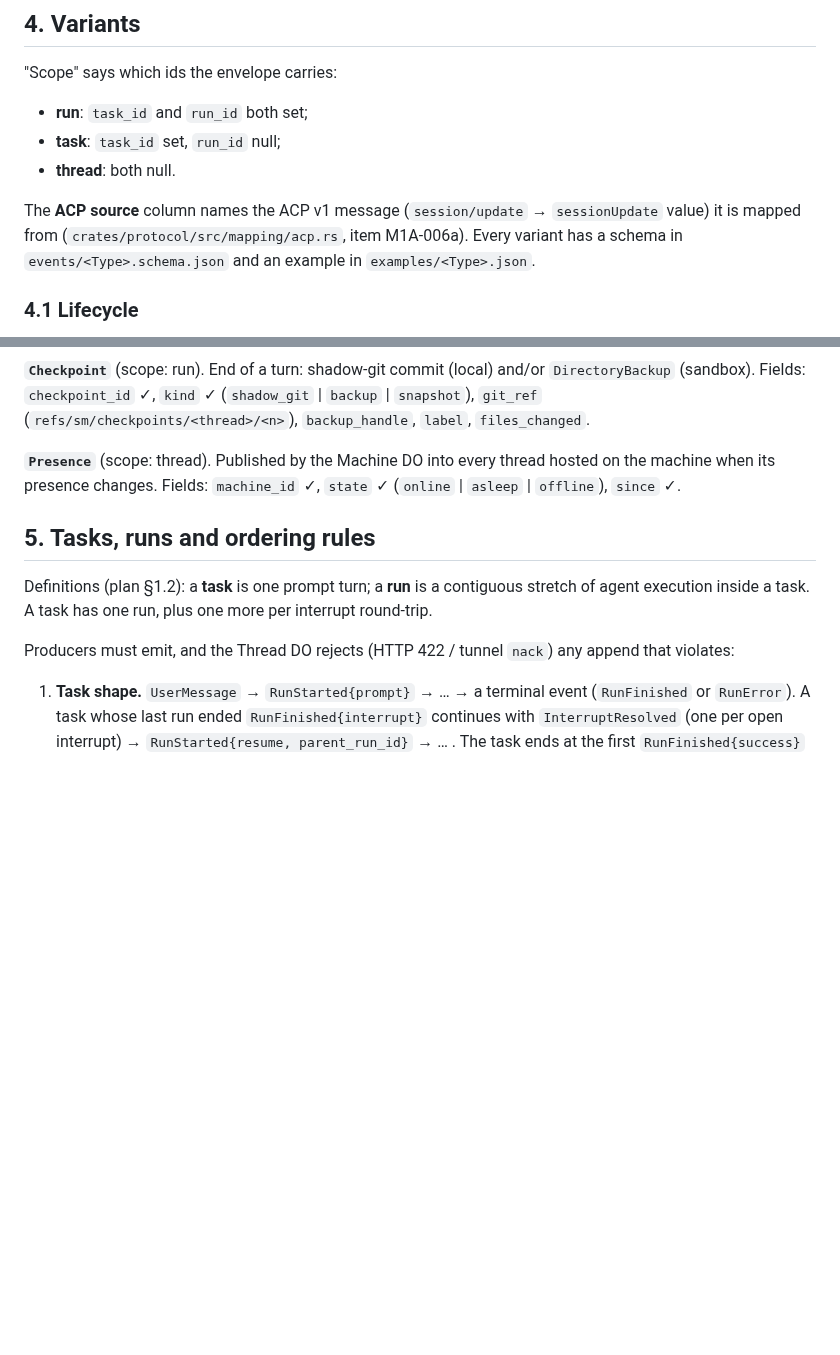
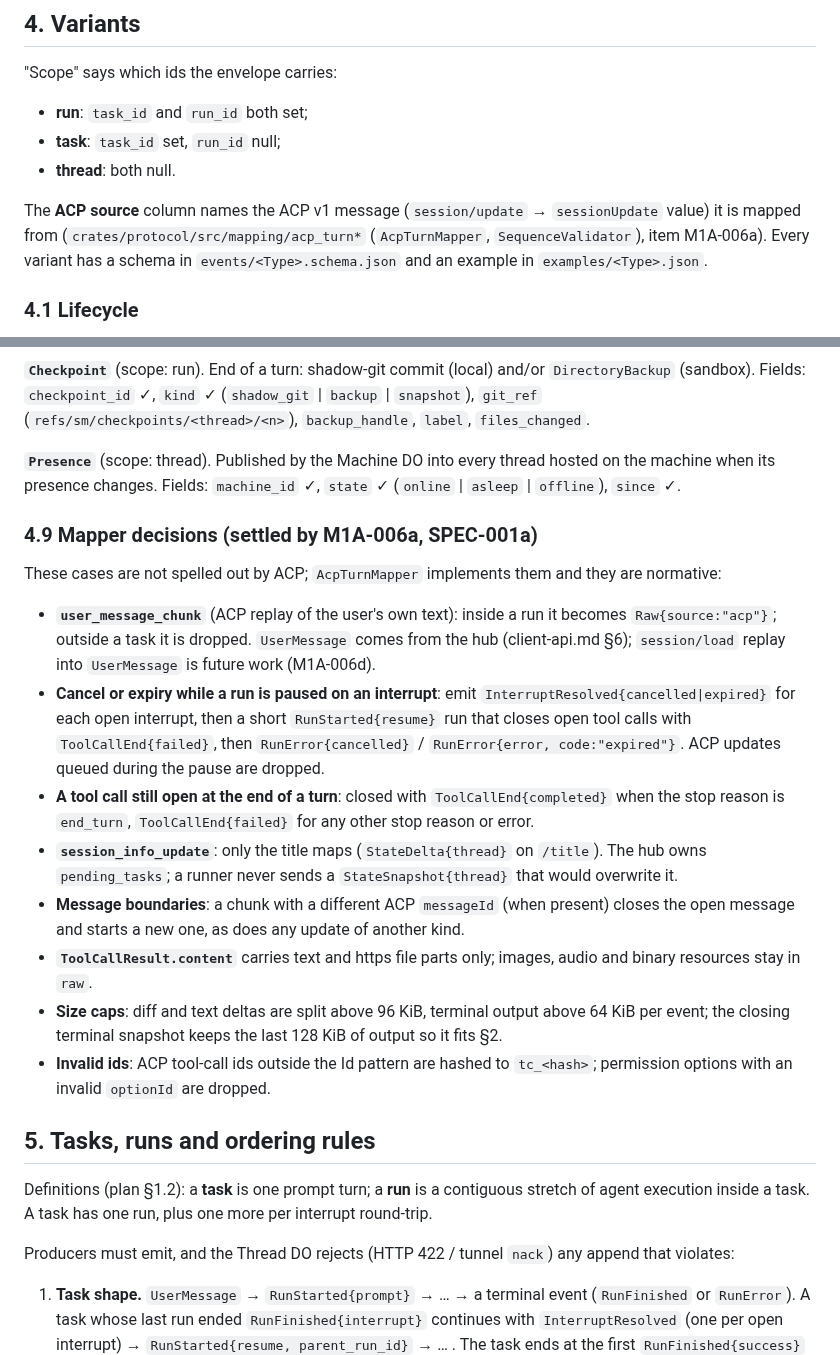
Before and after one commit to howlerops/sprite-machine, a Markdown page: docs/specs/turn-event.md, 2 parts joined by grey strips. Drawn GitHub-style; blank space fills up the shorter version.

Commit message:
ledger(SPEC-001a): settle the ACP→TurnEvent mapper's open points in turn-event.md
Co-Authored-By: Claude Opus 5.5 <noreply@anthropic.com>
Claude-Session: https://claude.ai/code/session_01H83n2p4Uztv5v4b5SSpXse

```diff
--- a/docs/specs/turn-event.md
+++ b/docs/specs/turn-event.md
@@ -98,7 +98,7 @@ persists an envelope. Producers do not rely on redaction: they never put credent
 - **thread**: both null.
 
 The **ACP source** column names the ACP v1 message (`session/update` → `sessionUpdate`
-value) it is mapped from (`crates/protocol/src/mapping/acp.rs`, item M1A-006a). Every
+value) it is mapped from (`crates/protocol/src/mapping/acp_turn*` (`AcpTurnMapper`, `SequenceValidator`), item M1A-006a). Every
 variant has a schema in `events/<Type>.schema.json` and an example in `examples/<Type>.json`.
 
 ### 4.1 Lifecycle
@@ -261,6 +261,31 @@ scope in a thread. The hub re-synthesises snapshots at subscription time (§6).
 machine when its presence changes. Fields: `machine_id` ✓, `state` ✓ (`online` \| `asleep` \|
 `offline`), `since` ✓.
 
+### 4.9 Mapper decisions (settled by M1A-006a, SPEC-001a)
+
+These cases are not spelled out by ACP; `AcpTurnMapper` implements them and they are normative:
+
+- **`user_message_chunk`** (ACP replay of the user's own text): inside a run it becomes
+  `Raw{source:"acp"}`; outside a task it is dropped. `UserMessage` comes from the hub
+  (client-api.md §6); `session/load` replay into `UserMessage` is future work (M1A-006d).
+- **Cancel or expiry while a run is paused on an interrupt**: emit
+  `InterruptResolved{cancelled|expired}` for each open interrupt, then a short
+  `RunStarted{resume}` run that closes open tool calls with `ToolCallEnd{failed}`, then
+  `RunError{cancelled}` / `RunError{error, code:"expired"}`. ACP updates queued during the pause
+  are dropped.
+- **A tool call still open at the end of a turn**: closed with `ToolCallEnd{completed}` when the
+  stop reason is `end_turn`, `ToolCallEnd{failed}` for any other stop reason or error.
+- **`session_info_update`**: only the title maps (`StateDelta{thread}` on `/title`). The hub owns
+  `pending_tasks`; a runner never sends a `StateSnapshot{thread}` that would overwrite it.
+- **Message boundaries**: a chunk with a different ACP `messageId` (when present) closes the
+  open message and starts a new one, as does any update of another kind.
+- **`ToolCallResult.content`** carries text and https file parts only; images, audio and binary
+  resources stay in `raw`.
+- **Size caps**: diff and text deltas are split above 96 KiB, terminal output above 64 KiB per
+  event; the closing terminal snapshot keeps the last 128 KiB of output so it fits §2.
+- **Invalid ids**: ACP tool-call ids outside the Id pattern are hashed to `tc_<hash>`; permission
+  options with an invalid `optionId` are dropped.
+
 ## 5. Tasks, runs and ordering rules
 
 Definitions (plan §1.2): a **task** is one prompt turn; a **run** is a contiguous stretch
```
